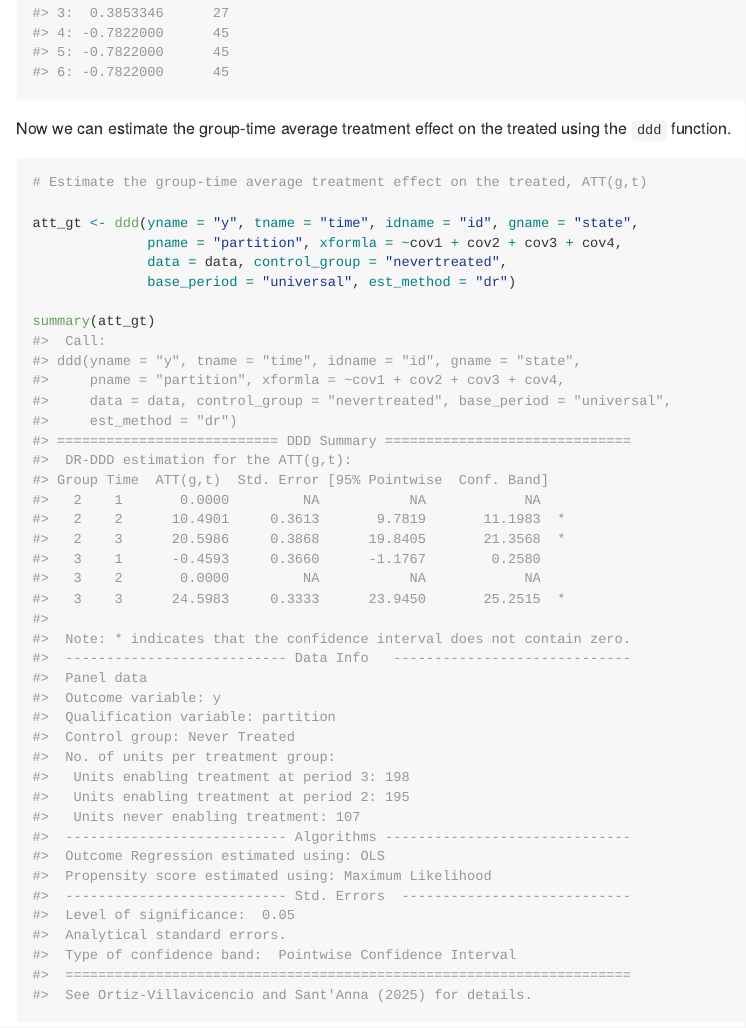
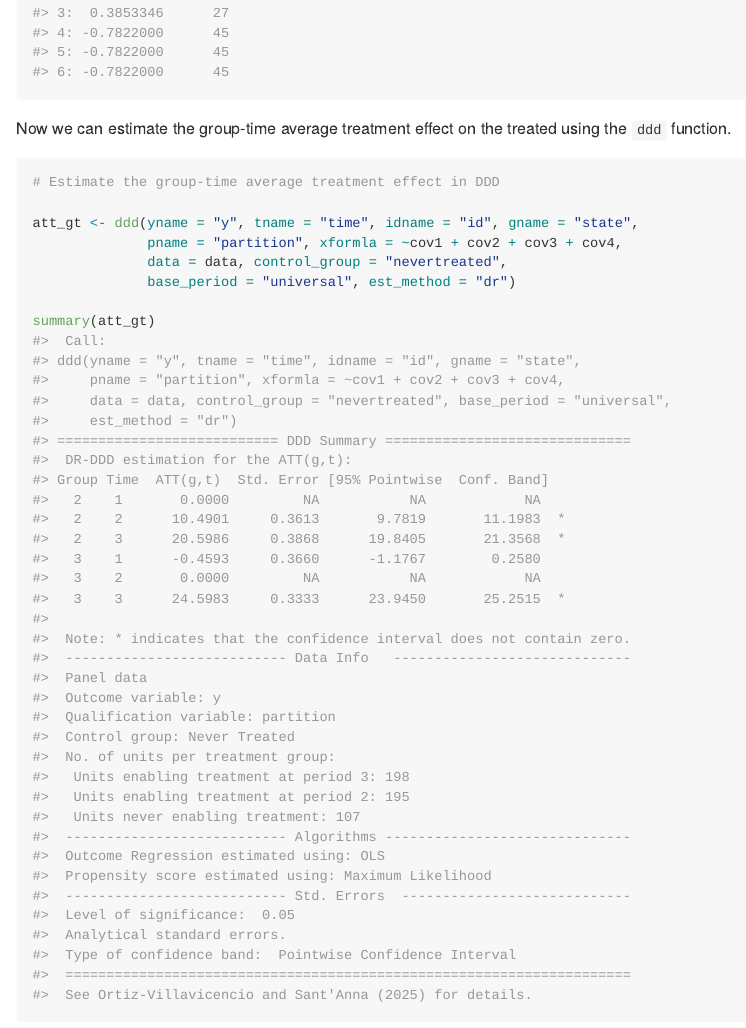
Before and after one commit to marcelortizv/triplediff, an R Markdown document (README.Rmd): the page in a window 1100 px wide, from 4610 px down. The pictures show the output file README.md that the author committed with the source, drawn offline in the style of GitHub; badge pictures from the web are left out.

Commit message:
Update README

````diff
--- a/README.Rmd
+++ b/README.Rmd
@@ -151,7 +151,7 @@ head(data)
 Now we can estimate the group-time average treatment effect on the treated using the `ddd` function.
 
 ```{r}
-# Estimate the group-time average treatment effect on the treated, ATT(g,t)
+# Estimate the group-time average treatment effect in DDD
 
 att_gt <- ddd(yname = "y", tname = "time", idname = "id", gname = "state",
               pname = "partition", xformla = ~cov1 + cov2 + cov3 + cov4,
````
Also changed, not shown: README.md.
